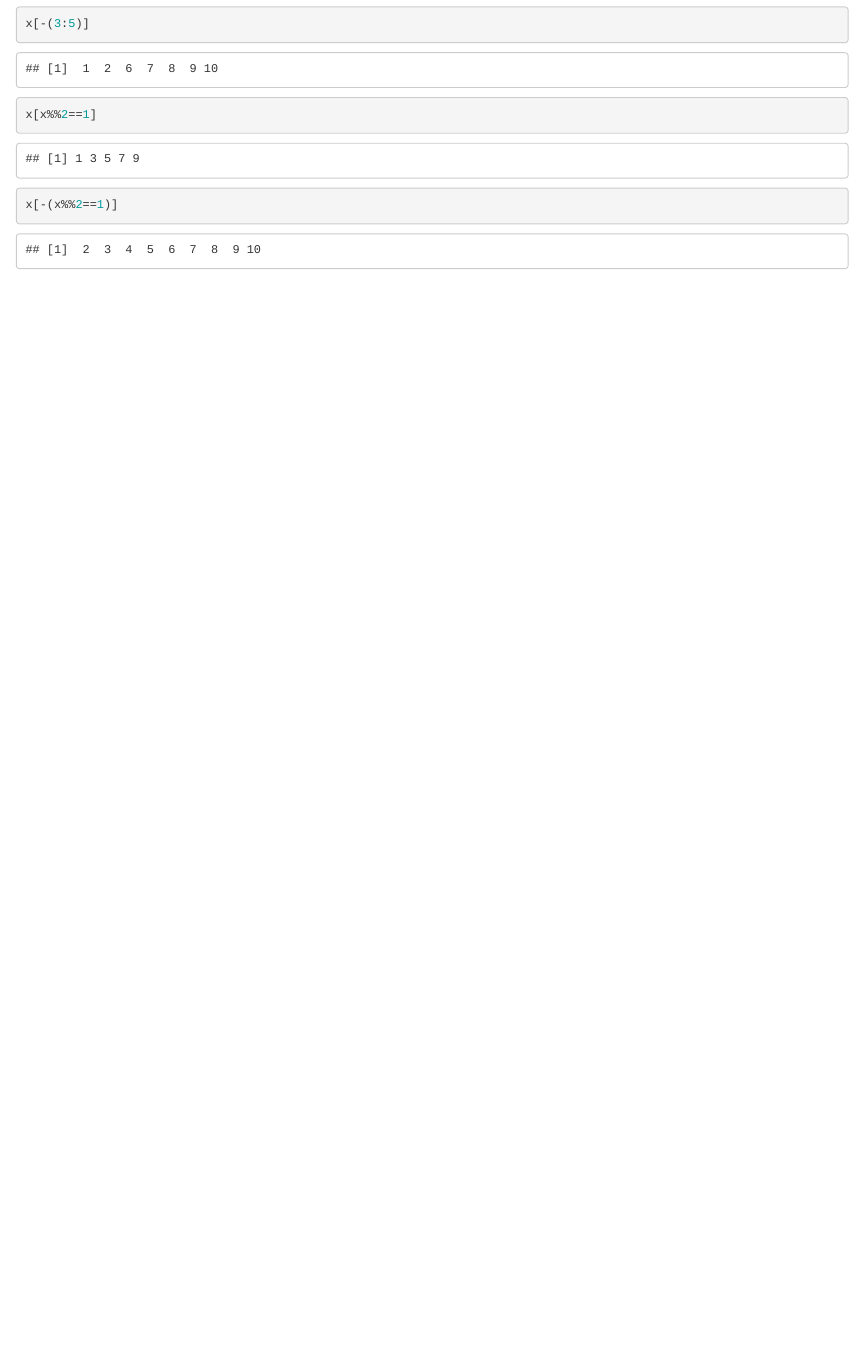
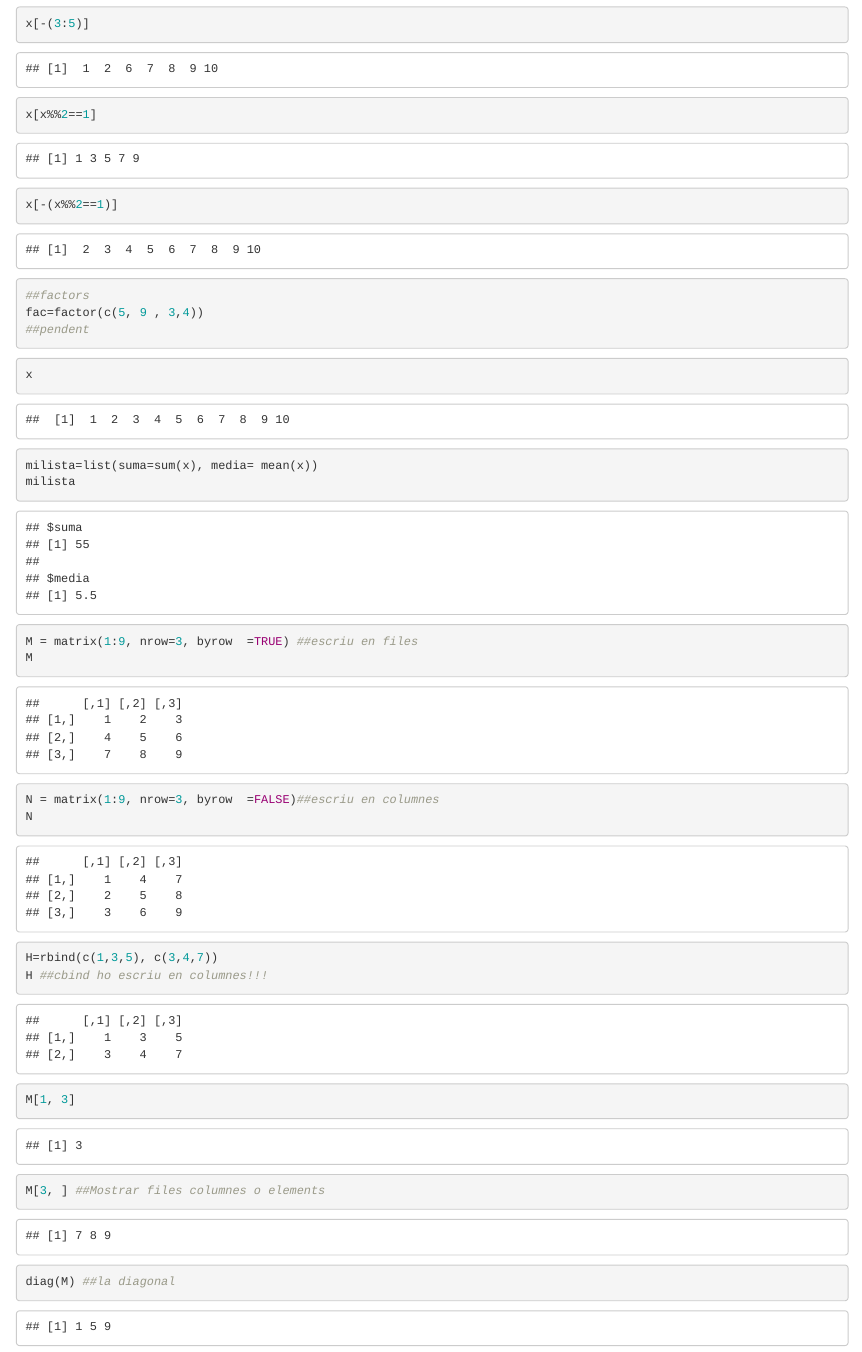
Before and after one commit to mcg776/LSIP-II, an R Markdown document (drama/CLASSE3.Rmd): the page in a window 1100 px wide, from 1850 px down. The pictures show the output file drama/CLASSE3.html that the author committed with the source, opened offline.

Commit message:
actualitzar classe3

````diff
--- a/drama/CLASSE3.Rmd
+++ b/drama/CLASSE3.Rmd
@@ -55,4 +55,22 @@ x[-(x%%2==1)]
 ```{r}
 ##factors
 fac=factor(c(5, 9 , 3,4))
+##pendent
 ```
+```{r}
+x
+milista=list(suma=sum(x), media= mean(x))
+milista
+```
+```{r}
+M = matrix(1:9, nrow=3, byrow  =TRUE) ##escriu en files
+M
+N = matrix(1:9, nrow=3, byrow  =FALSE)##escriu en columnes
+N
+H=rbind(c(1,3,5), c(3,4,7))
+H ##cbind ho escriu en columnes!!!
+M[1, 3]
+M[3, ] ##Mostrar files columnes o elements
+diag(M) ##la diagonal
+
+```
````
Also changed, not shown: drama/CLASSE3.html.
